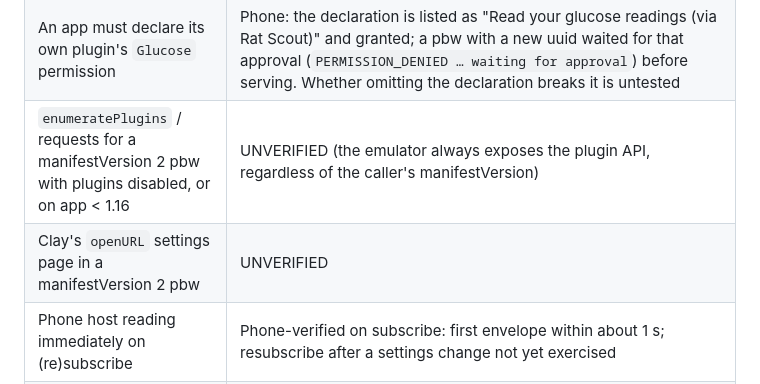
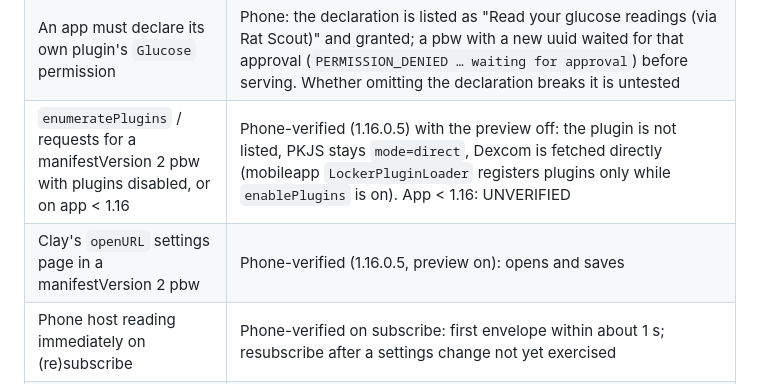
Before and after one commit to mollyjester/rat_scout, a Markdown page: .github/ARCHITECTURE.md, the part around the change. Drawn GitHub-style.

Commit message:
docs(plugin): record phone results for Clay and preview-off
Pebble app 1.16.0.5 on Android: the Clay settings page opens and saves in
the manifestVersion 2 pbw; with the plugin preview off the plugin is not
listed and PKJS stays in direct mode.

Co-Authored-By: Claude Opus 5.5 <noreply@anthropic.com>

```diff
--- a/.github/ARCHITECTURE.md
+++ b/.github/ARCHITECTURE.md
@@ -168,8 +168,8 @@ Log lines the checks rely on (PKJS): `Glucose source: mode=<mode>`, `Glucose plu
 | `fetch` accepting `User-Agent` | Not needed: dexcom.js sends no custom User-Agent (pydexcom's recorded traffic works with the client default) |
 | `onError` paths (`PERMISSION_DENIED`, `TIMEOUT`, ...) | Unit tests only. The emulator logs a plugin's `respond.error` and skips it instead of calling `onError` (`js_plugin.py` `_parse_envelope`), grants every caller permission (`javascript/plugins.py`), and `pebble emu-permission` only knows `WatchMicrophone` |
 | An app must declare its own plugin's `Glucose` permission | Phone: the declaration is listed as "Read your glucose readings (via Rat Scout)" and granted; a pbw with a new uuid waited for that approval (`PERMISSION_DENIED … waiting for approval`) before serving. Whether omitting the declaration breaks it is untested |
-| `enumeratePlugins` / requests for a manifestVersion 2 pbw with plugins disabled, or on app < 1.16 | UNVERIFIED (the emulator always exposes the plugin API, regardless of the caller's manifestVersion) |
-| Clay's `openURL` settings page in a manifestVersion 2 pbw | UNVERIFIED |
+| `enumeratePlugins` / requests for a manifestVersion 2 pbw with plugins disabled, or on app < 1.16 | Phone-verified (1.16.0.5) with the preview off: the plugin is not listed, PKJS stays `mode=direct`, Dexcom is fetched directly (mobileapp `LockerPluginLoader` registers plugins only while `enablePlugins` is on). App < 1.16: UNVERIFIED |
+| Clay's `openURL` settings page in a manifestVersion 2 pbw | Phone-verified (1.16.0.5, preview on): opens and saves |
 | Phone host reading immediately on (re)subscribe | Phone-verified on subscribe: first envelope within about 1 s; resubscribe after a settings change not yet exercised |
 | Phone dropping undeclared shapes | Not exercised (emulator does not validate); `test/plugin.test.js` keeps every shape declared |
 | How Dexcom reports a wrong password | Secondary source: pydexcom's recorded Dexcom traffic (`tests/cassettes`, 2025-04-19) shows HTTP 500 `{"Code":"AccountPasswordInvalid"}` at both login steps; pydexcom also maps `SSO_InternalError` "Cannot Authenticate by AccountName/AccountId" and the lockout code `SSO_AuthenticateMaxAttemptsExceeded` (`dexcom.py` `_handle_error_code`). Never tried by us |
```
